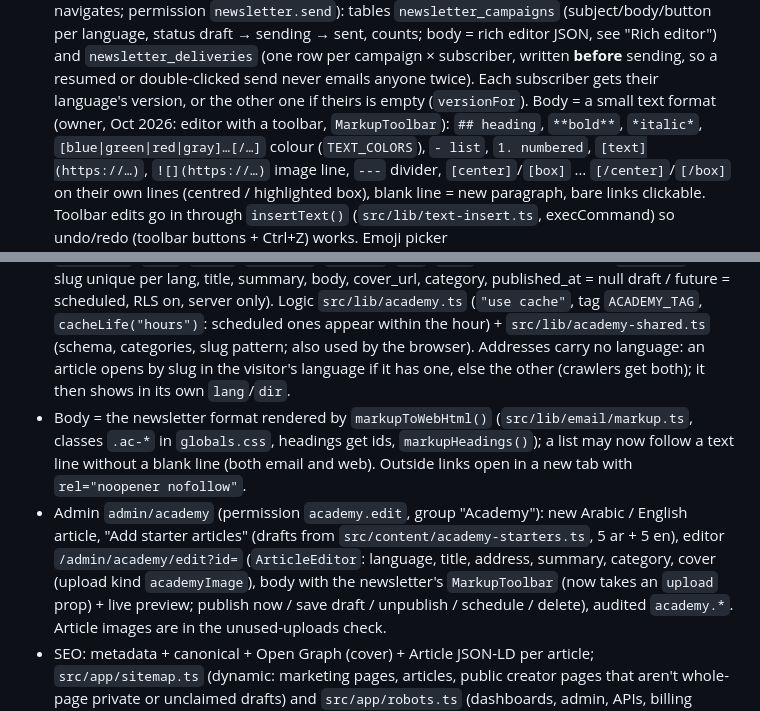
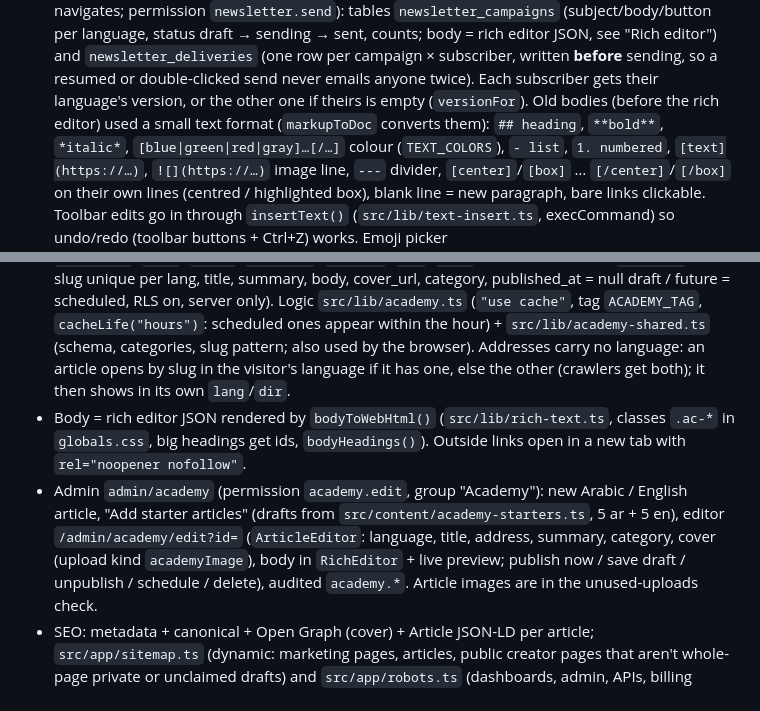
Before and after one commit to wsoollink/Wsool, a Markdown page: CLAUDE.md, 2 parts joined by grey strips. Drawn GitHub-style.

Commit message:
CLAUDE.md: point newsletter and Academy notes at the rich editor
Co-Authored-By: Claude Opus 5.5 <noreply@anthropic.com>
Claude-Session: https://claude.ai/code/session_017GK3P7Sj6kUfWTjJMdPhzV

```diff
--- a/CLAUDE.md
+++ b/CLAUDE.md
@@ -686,8 +686,7 @@ Resend, payment gateway, seller + legal details, DMARC, final checks). Remind th
   "Rich editor") and
   `newsletter_deliveries` (one row per campaign × subscriber, written **before** sending, so a resumed
   or double-clicked send never emails anyone twice). Each subscriber gets their language's version, or
-  the other one if theirs is empty (`versionFor`). Body = a small text format (owner, Oct 2026: editor with a toolbar,
-  `MarkupToolbar`): `## heading`, `**bold**`, `*italic*`, `[blue|green|red|gray]…[/…]` colour (`TEXT_COLORS`), `- list`,
+  the other one if theirs is empty (`versionFor`). Old bodies (before the rich editor) used a small text format (`markupToDoc` converts them): `## heading`, `**bold**`, `*italic*`, `[blue|green|red|gray]…[/…]` colour (`TEXT_COLORS`), `- list`,
   `1. numbered`, `[text](https://…)`, `![](https://…)` image line, `---` divider, `[center]`/`[box]` … `[/center]`/`[/box]` on
   their own lines (centred / highlighted box), blank line = new paragraph, bare links clickable. Toolbar edits go in through
   `insertText()` (`src/lib/text-insert.ts`, execCommand) so undo/redo (toolbar buttons + Ctrl+Z) works. Emoji picker
@@ -788,12 +787,12 @@ Resend, payment gateway, seller + legal details, DMARC, final checks). Remind th
   only). Logic `src/lib/academy.ts` (`"use cache"`, tag `ACADEMY_TAG`, `cacheLife("hours")`: scheduled ones appear within the hour) +
   `src/lib/academy-shared.ts` (schema, categories, slug pattern; also used by the browser). Addresses carry no language: an article opens
   by slug in the visitor's language if it has one, else the other (crawlers get both); it then shows in its own `lang`/`dir`.
-- Body = the newsletter format rendered by `markupToWebHtml()` (`src/lib/email/markup.ts`, classes `.ac-*` in `globals.css`, headings get
-  ids, `markupHeadings()`); a list may now follow a text line without a blank line (both email and web). Outside links open in a new tab
+- Body = rich editor JSON rendered by `bodyToWebHtml()` (`src/lib/rich-text.ts`, classes `.ac-*` in `globals.css`, big headings get
+  ids, `bodyHeadings()`). Outside links open in a new tab
   with `rel="noopener nofollow"`.
 - Admin `admin/academy` (permission `academy.edit`, group "Academy"): new Arabic / English article, "Add starter articles" (drafts from
   `src/content/academy-starters.ts`, 5 ar + 5 en), editor `/admin/academy/edit?id=` (`ArticleEditor`: language, title, address, summary,
-  category, cover (upload kind `academyImage`), body with the newsletter's `MarkupToolbar` (now takes an `upload` prop) + live preview;
+  category, cover (upload kind `academyImage`), body in `RichEditor` + live preview;
   publish now / save draft / unpublish / schedule / delete), audited `academy.*`. Article images are in the unused-uploads check.
 - SEO: metadata + canonical + Open Graph (cover) + Article JSON-LD per article; `src/app/sitemap.ts` (dynamic: marketing pages, articles,
   public creator pages that aren't whole-page private or unclaimed drafts) and `src/app/robots.ts` (dashboards, admin, APIs, billing
```
